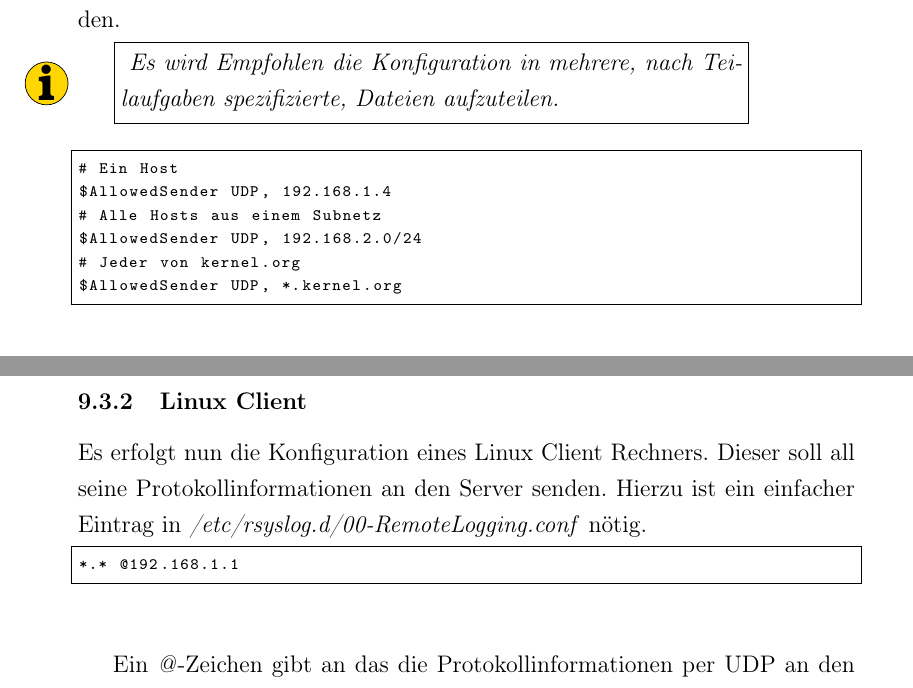
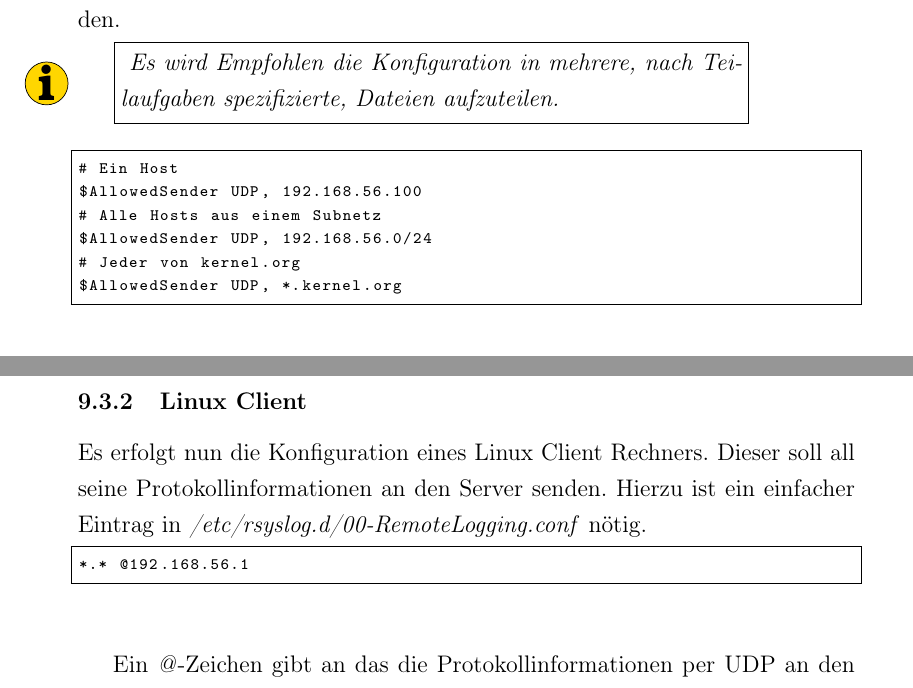
Before and after one commit to drscream/rsyslog-workshop, a LaTeX paper (dokumentation/main.tex, which reads dokumentation/content/configuration_rsyslog.tex): two parts of pages 14 and 15 of 34, joined at a grey line, cut so that both start at the same text. Compiled offline with pdfLaTeX.

Commit message:
konfigurationsdateien hinzugefuegt kleine anpassung in rsyslog

```diff
--- a/dokumentation/content/configuration_rsyslog.tex
+++ b/dokumentation/content/configuration_rsyslog.tex
@@ -69,9 +69,9 @@ Es wird Empfohlen die Konfiguration in mehrere, nach Teilaufgaben spezifizierte,
 
 \begin{lstlisting}
 # Ein Host
-$AllowedSender UDP, 192.168.1.4
+$AllowedSender UDP, 192.168.56.100
 # Alle Hosts aus einem Subnetz
-$AllowedSender UDP, 192.168.2.0/24
+$AllowedSender UDP, 192.168.56.0/24
 # Jeder von kernel.org
 $AllowedSender UDP, *.kernel.org
 \end{lstlisting}
@@ -94,7 +94,7 @@ $template RemoteServerLog, "/var/log/rsyslog.remote/%HOSTNAME%.log"
 Es erfolgt nun die Konfiguration eines Linux Client Rechners. Dieser soll all seine Protokollinformationen an den Server senden. Hierzu ist ein einfacher Eintrag in \textit{/etc/rsyslog.d/00-RemoteLogging.conf} nötig.
 
 \begin{lstlisting}
-*.*	@192.168.1.1
+*.*	@192.168.56.1
 \end{lstlisting}
 
 Ein \textit{@}-Zeichen gibt an das die Protokollinformationen per UDP an den Server versandt werden. Um eine TCP Verbindung zu verwenden müssen zwei \textit{@}-Zeichen verwendet werden.
```
Also changed, not shown: 9 other files.
